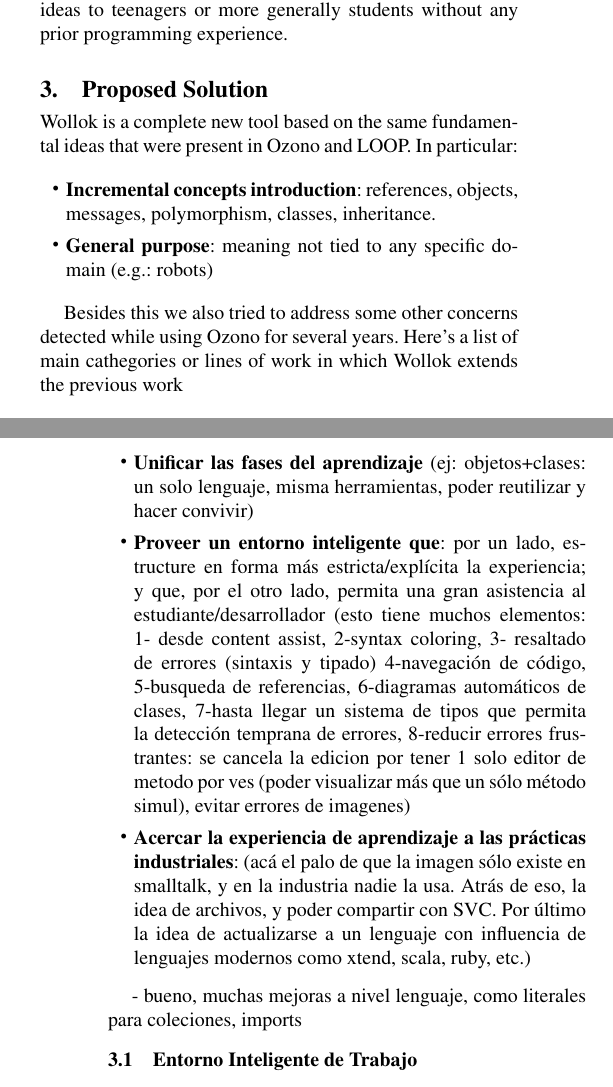
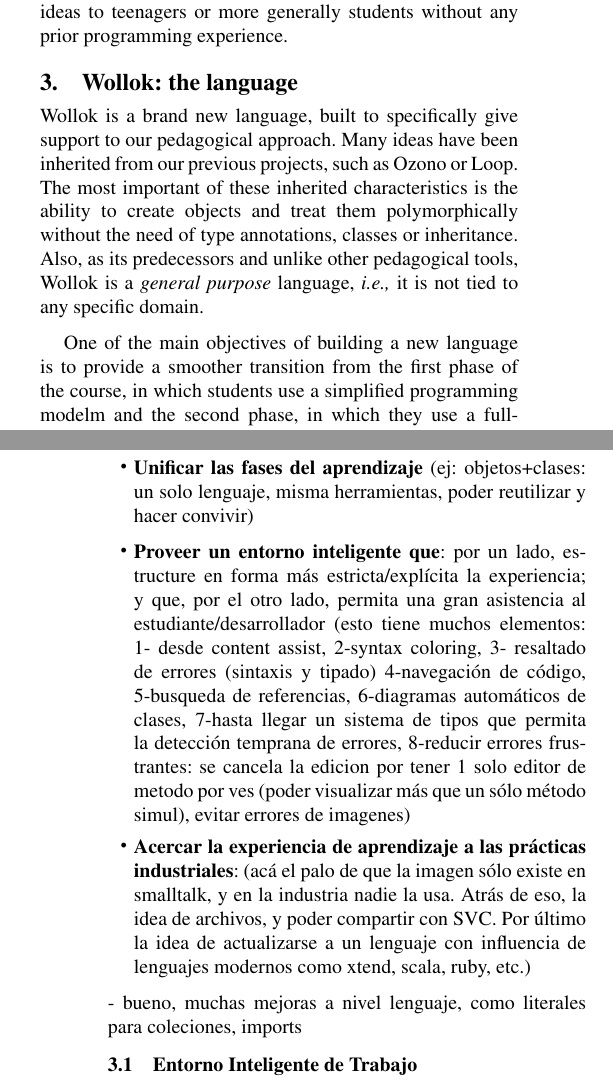
Before and after one commit to npasserini/2017-Wollok-Lacio, a LaTeX paper (main.tex, which reads proposedSolution.tex): two parts of the columns of pages 3 and 4 of 6, joined at a grey line, cut so that both start at the same text. Compiled offline with pdfLaTeX; a missing font is replaced by an installed copy or a similar font.

Commit message:
Primeros pasos en la soluci[on

```diff
--- a/proposedSolution.tex
+++ b/proposedSolution.tex
@@ -1,12 +1,15 @@
-\section{Proposed Solution}
-\label{sec:proposedSolution}
+\section{Wollok: the language}
+\label{sec:wollokLanguage}
 
 % Free form, variable number of sections, technical details.
 % But in general do not mix solution and discussions/possible variation let that for discussion
 
-Wollok is a complete new tool based on the same fundamental ideas that were present in Ozono and LOOP. In particular:
+Wollok is a brand new language, built to specifically give support to our pedagogical approach.
+Many ideas have been inherited from our previous projects, such as Ozono or Loop.
+The most important of these inherited characteristics is the ability to create objects and treat them polymorphically without the need of type annotations, classes or inheritance.
+Also, as its predecessors and unlike other pedagogical tools, Wollok is a \emph{general purpose} language, \ie it is not tied to any specific domain.
 
-\begin{itemize}
-\item \textbf{Incremental concepts introduction}: references, objects, messages, polymorphism, classes, inheritance.
-\item \textbf{General purpose}: meaning not tied to any specific domain (e.g.: robots)
-\end{itemize}
+\medskip
+One of the main objectives of building a new language is to provide a smoother transition from the first phase of the course,
+in which students use a simplified programming modelm and the second phase, in which they use a full-fledged OOP language.
+With our our previous programming tools students were required to discard, in the middle of the course, the programming model and enviromnent they already knew and were used to.
@@ -13,5 +19,5 @@
 
-Besides this we also tried to address some other concerns detected while using Ozono for several years. Here's a list of main cathegories or lines of work in which Wollok extends the previous work
+\np{Hasta acá llegué}
 
 \begin{itemize}
 \item \textbf{Profundizar y pulir el highlighting the conceptos primarios y la
@@ -24,13 +30,15 @@
 power que detecte efecto de lado, y asi poner checkeos para resolver el problema de si un método es una 'orden' o una 'pregunta', 3- program/libreria/test, 4-override ).
 \item \textbf{Unificar las fases del aprendizaje} (ej: objetos+clases: un solo
 lenguaje, misma herramientas, poder reutilizar y hacer convivir)
+\end{itemize}
+
+\begin{itemize}
 \item \textbf{Proveer un entorno inteligente que}: por un lado, estructure en
 forma más estricta/explícita la experiencia; y que, por el otro lado, permita una gran asistencia al estudiante/desarrollador (esto tiene muchos elementos: 1- desde content assist, 2-syntax coloring, 3- resaltado de errores (sintaxis y tipado) 4-navegación de código, 5-busqueda de referencias, 6-diagramas automáticos de clases, 7-hasta llegar un sistema de tipos que permita la detección temprana de errores, 8-reducir errores frustrantes: se cancela la edicion por tener 1 solo editor de metodo por ves (poder visualizar más que un sólo método simul), evitar errores de imagenes)
 \item \textbf{Acercar la experiencia de aprendizaje a las prácticas
 industriales}: (acá el palo de que la imagen sólo existe en smalltalk, y en la
 industria nadie la usa. Atrás de eso, la idea de archivos, y poder compartir con SVC. Por último la idea de actualizarse a un lenguaje con influencia de lenguajes modernos como xtend, scala, ruby, etc.)
 \end{itemize}
-
 - bueno, muchas mejoras a nivel lenguaje, como literales para coleciones, imports
 
 
```
Also changed, not shown: main.pdf, proposedSolution.tex (3 more changed lines).
